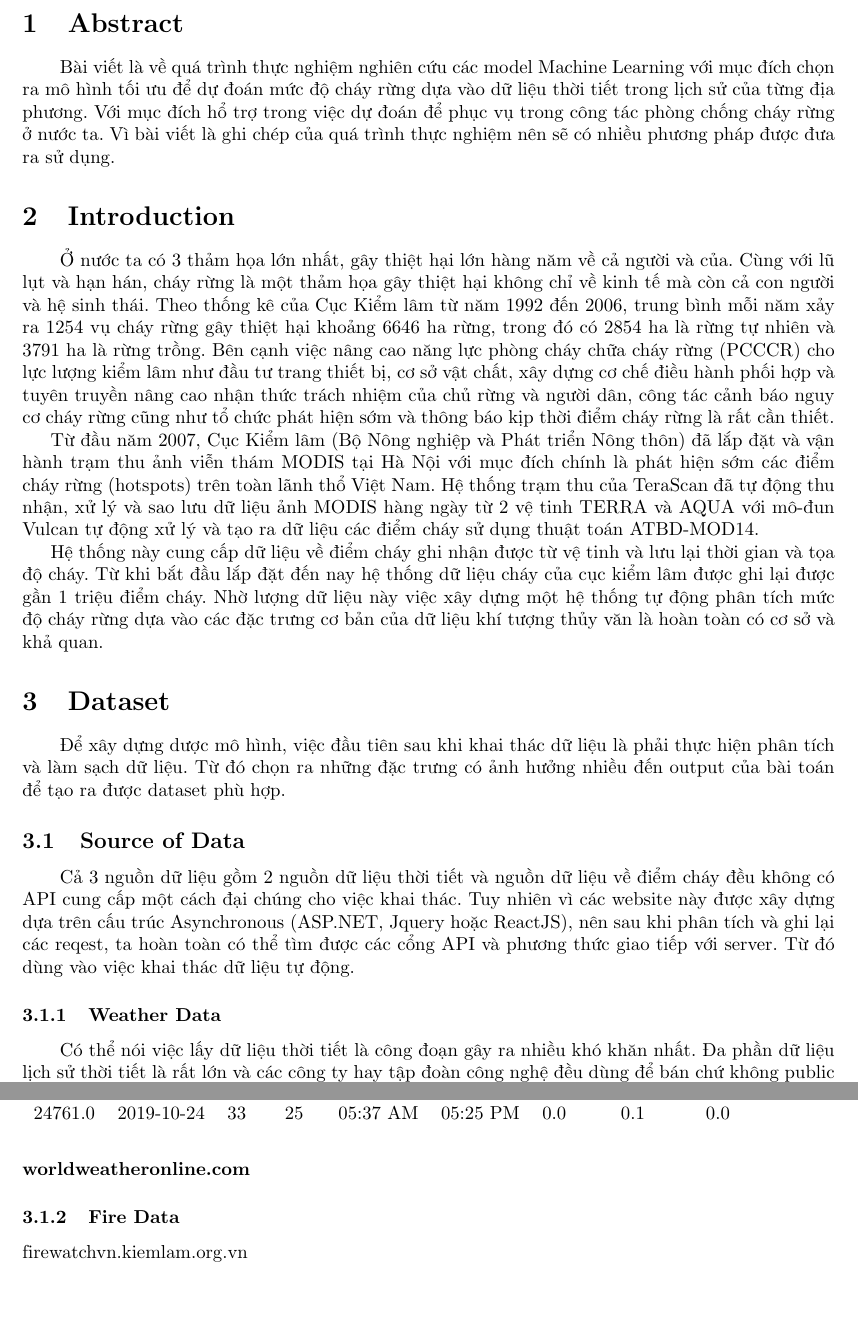
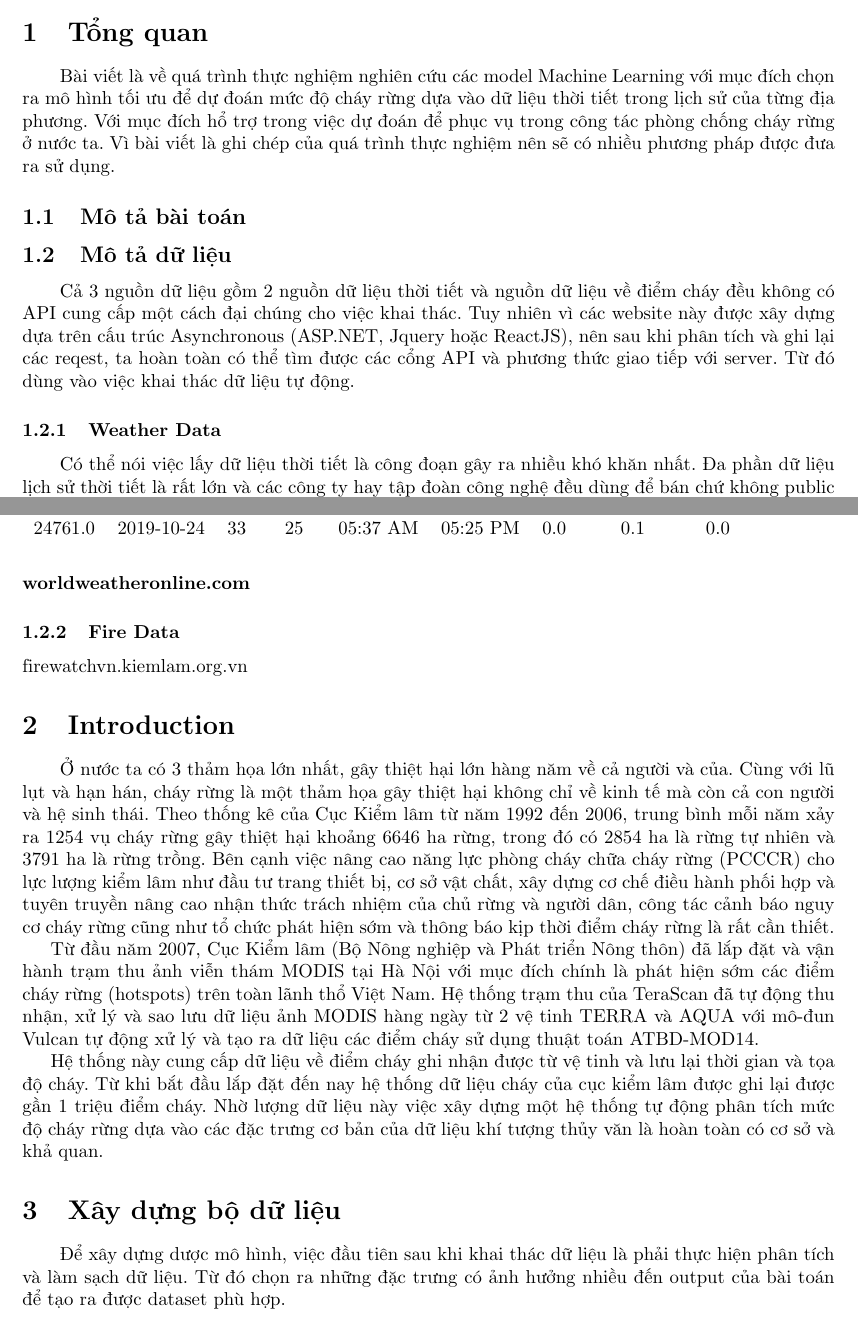
Before and after one commit to vanviethieuanh/CS114, a LaTeX document (DoAn/report.tex): two parts of pages 2 and 3 of 3 before the commit and two parts of pages 2 and 3 of 4 after it, joined at a grey line, cut at the place of the change. Compiled offline with pdfLaTeX.

```diff
--- a/DoAn/report.tex
+++ b/DoAn/report.tex
@@ -4,6 +4,7 @@
 \usepackage[utf8]{vietnam}
 \usepackage{cite}
 \usepackage{float}
+\usepackage{graphicx}
 
 \begin{document}
 \title{
@@ -43,32 +44,10 @@
 %	SECTION 1
 %----------------------------------------------------------------------------------------
 
-\section{Abstract}
-
+\section{Tổng quan}
 \qquad Bài viết là về quá trình thực nghiệm nghiên cứu các model Machine Learning với mục đích chọn ra mô hình tối ưu để dự đoán mức độ cháy rừng dựa vào dữ liệu thời tiết trong lịch sử của từng địa phương. Với mục đích hổ trợ trong việc dự đoán để phục vụ trong công tác phòng chống cháy rừng ở nước ta. Vì bài viết là ghi chép của quá trình thực nghiệm nên sẽ có nhiều phương pháp được đưa ra sử dụng.
-
-%----------------------------------------------------------------------------------------
-%	SECTION 2
-%----------------------------------------------------------------------------------------
-
-\section{Introduction}
-
-\qquad Ở nước ta có 3 thảm họa lớn nhất, gây thiệt hại lớn hàng năm về cả người và của. Cùng với lũ lụt và hạn hán, cháy rừng là một thảm họa gây thiệt hại không chỉ về kinh tế mà còn cả con người và hệ sinh thái. Theo thống kê của Cục Kiểm lâm từ năm 1992 đến 2006, trung bình mỗi năm xảy ra 1254 vụ cháy rừng gây thiệt hại khoảng 6646 ha rừng, trong đó có 2854 ha là rừng tự nhiên và 3791 ha là rừng trồng. Bên cạnh việc nâng cao năng lực phòng cháy chữa cháy rừng (PCCCR) cho lực lượng kiểm lâm như đầu tư trang thiết bị, cơ sở vật chất, xây dựng cơ chế điều hành phối hợp và tuyên truyền nâng cao nhận thức trách nhiệm của chủ rừng và người dân, công tác cảnh báo nguy cơ cháy rừng cũng như tổ chức phát hiện sớm và thông báo kịp thời điểm cháy rừng là rất cần thiết.
-
-Từ đầu năm 2007, Cục Kiểm lâm (Bộ Nông nghiệp và Phát triển Nông thôn) đã lắp đặt và vận hành trạm thu ảnh viễn thám MODIS tại Hà Nội với mục đích chính là phát hiện sớm các điểm cháy rừng (hotspots) trên toàn lãnh thổ Việt Nam. Hệ thống trạm thu của TeraScan đã tự động thu nhận, xử lý và sao lưu dữ liệu ảnh MODIS hàng ngày từ 2 vệ tinh TERRA và AQUA với mô-đun Vulcan tự động xử lý và tạo ra dữ liệu các điểm cháy sử dụng thuật toán ATBD-MOD14.
-
-Hệ thống này cung cấp dữ liệu về điểm cháy ghi nhận được từ vệ tinh và lưu lại thời gian và tọa độ cháy. Từ khi bắt đầu lắp đặt đến nay hệ thống dữ liệu cháy của cục kiểm lâm được ghi lại được gần 1 triệu điểm cháy. Nhờ lượng dữ liệu này việc xây dựng một hệ thống tự động phân tích mức độ cháy rừng dựa vào các đặc trưng cơ bản của dữ liệu khí tượng thủy văn là hoàn toàn có cơ sở và khả quan.
-
-%----------------------------------------------------------------------------------------
-%	SECTION 3
-%----------------------------------------------------------------------------------------
-
-\section{Dataset}
-
-\qquad Để xây dựng dược mô hình, việc đầu tiên sau khi khai thác dữ liệu là phải thực hiện phân tích và làm sạch dữ liệu. Từ đó chọn ra những đặc trưng có ảnh hưởng nhiều đến output của bài toán để tạo ra được dataset phù hợp.
-
-\subsection{Source of Data}
-
+\subsection{Mô tả bài toán}
+\subsection{Mô tả dữ liệu}
 \qquad Cả 3 nguồn dữ liệu gồm 2 nguồn dữ liệu thời tiết và nguồn dữ liệu về điểm cháy đều không có API cung cấp một cách đại chúng cho việc khai thác. Tuy nhiên vì các website này được xây dựng dựa trên cấu trúc Asynchronous (ASP.NET, Jquery hoặc ReactJS), nên sau khi phân tích và ghi lại các reqest, ta hoàn toàn có thể tìm được các cổng API và phương thức giao tiếp với server. Từ đó dùng vào việc khai thác dữ liệu tự động.
 
 \subsubsection{Weather Data}
@@ -114,12 +93,31 @@
       \end{tabular}
 \end{table}
 
-
-
 \paragraph{worldweatheronline.com}
 
 \subsubsection{Fire Data}
 firewatchvn.kiemlam.org.vn
+
+
+%----------------------------------------------------------------------------------------
+%	SECTION 2
+%----------------------------------------------------------------------------------------
+
+\section{Introduction}
+
+\qquad Ở nước ta có 3 thảm họa lớn nhất, gây thiệt hại lớn hàng năm về cả người và của. Cùng với lũ lụt và hạn hán, cháy rừng là một thảm họa gây thiệt hại không chỉ về kinh tế mà còn cả con người và hệ sinh thái. Theo thống kê của Cục Kiểm lâm từ năm 1992 đến 2006, trung bình mỗi năm xảy ra 1254 vụ cháy rừng gây thiệt hại khoảng 6646 ha rừng, trong đó có 2854 ha là rừng tự nhiên và 3791 ha là rừng trồng. Bên cạnh việc nâng cao năng lực phòng cháy chữa cháy rừng (PCCCR) cho lực lượng kiểm lâm như đầu tư trang thiết bị, cơ sở vật chất, xây dựng cơ chế điều hành phối hợp và tuyên truyền nâng cao nhận thức trách nhiệm của chủ rừng và người dân, công tác cảnh báo nguy cơ cháy rừng cũng như tổ chức phát hiện sớm và thông báo kịp thời điểm cháy rừng là rất cần thiết.
+
+Từ đầu năm 2007, Cục Kiểm lâm (Bộ Nông nghiệp và Phát triển Nông thôn) đã lắp đặt và vận hành trạm thu ảnh viễn thám MODIS tại Hà Nội với mục đích chính là phát hiện sớm các điểm cháy rừng (hotspots) trên toàn lãnh thổ Việt Nam. Hệ thống trạm thu của TeraScan đã tự động thu nhận, xử lý và sao lưu dữ liệu ảnh MODIS hàng ngày từ 2 vệ tinh TERRA và AQUA với mô-đun Vulcan tự động xử lý và tạo ra dữ liệu các điểm cháy sử dụng thuật toán ATBD-MOD14.
+
+Hệ thống này cung cấp dữ liệu về điểm cháy ghi nhận được từ vệ tinh và lưu lại thời gian và tọa độ cháy. Từ khi bắt đầu lắp đặt đến nay hệ thống dữ liệu cháy của cục kiểm lâm được ghi lại được gần 1 triệu điểm cháy. Nhờ lượng dữ liệu này việc xây dựng một hệ thống tự động phân tích mức độ cháy rừng dựa vào các đặc trưng cơ bản của dữ liệu khí tượng thủy văn là hoàn toàn có cơ sở và khả quan.
+
+%----------------------------------------------------------------------------------------
+%	SECTION 3
+%----------------------------------------------------------------------------------------
+
+\section{Xây dựng bộ dữ liệu}
+
+\qquad Để xây dựng dược mô hình, việc đầu tiên sau khi khai thác dữ liệu là phải thực hiện phân tích và làm sạch dữ liệu. Từ đó chọn ra những đặc trưng có ảnh hưởng nhiều đến output của bài toán để tạo ra được dataset phù hợp.
 
 \subsection{Imputation of Data}
 \subsection{Creation of Dataset}
```
Also changed, not shown: DoAn/report.pdf, DoAn/report.tex (2 more changed lines).
